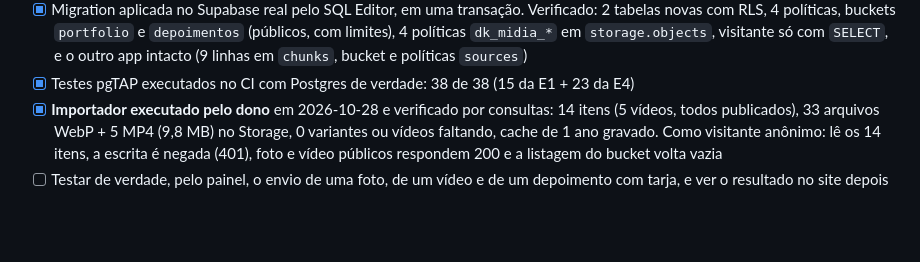
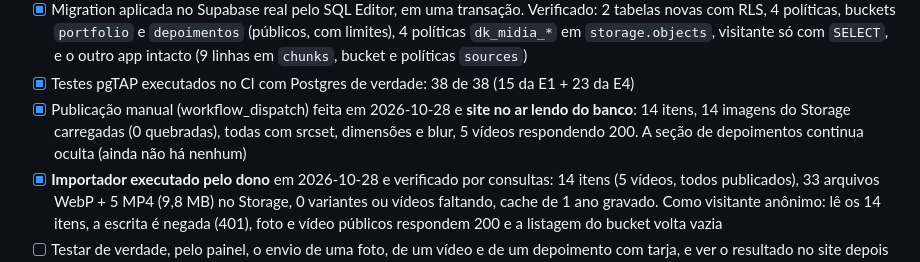
Before and after one commit to ArthurFontes189/dk_revestimentos, a Markdown page: docs/PLANO.md, the part around the change. Rendered like a GitHub page; blank space fills up the shorter version.

Commit message:
docs: site publicado lendo o portfólio do banco
Co-Authored-By: Claude Sonnet 5.5 <noreply@anthropic.com>

```diff
--- a/docs/PLANO.md
+++ b/docs/PLANO.md
@@ -85,6 +85,7 @@ Spec: #12, #13 (depoimentos).
 - [x] e2e: 36 execuções do painel de mídia + testes do site no modo "lido do banco" (192 no total)
 - [x] Migration aplicada no Supabase real pelo SQL Editor, em uma transação. Verificado: 2 tabelas novas com RLS, 4 políticas, buckets `portfolio` e `depoimentos` (públicos, com limites), 4 políticas `dk_midia_*` em `storage.objects`, visitante só com `SELECT`, e o outro app intacto (9 linhas em `chunks`, bucket e políticas `sources`)
 - [x] Testes pgTAP executados no CI com Postgres de verdade: 38 de 38 (15 da E1 + 23 da E4)
+- [x] Publicação manual (workflow_dispatch) feita em 2026-10-28 e **site no ar lendo do banco**: 14 itens, 14 imagens do Storage carregadas (0 quebradas), todas com srcset, dimensões e blur, 5 vídeos respondendo 200. A seção de depoimentos continua oculta (ainda não há nenhum)
 - [x] **Importador executado pelo dono** em 2026-10-28 e verificado por consultas: 14 itens (5 vídeos, todos publicados), 33 arquivos WebP + 5 MP4 (9,8 MB) no Storage, 0 variantes ou vídeos faltando, cache de 1 ano gravado. Como visitante anônimo: lê os 14 itens, a escrita é negada (401), foto e vídeo públicos respondem 200 e a listagem do bucket volta vazia
 - [ ] Testar de verdade, pelo painel, o envio de uma foto, de um vídeo e de um depoimento com tarja, e ver o resultado no site depois da próxima publicação
 - [ ] Limitação conhecida: o Safari/iPhone não gera WebP no navegador; o painel avisa e pede Chrome, Edge ou Firefox (ou o computador) para enviar fotos
```
